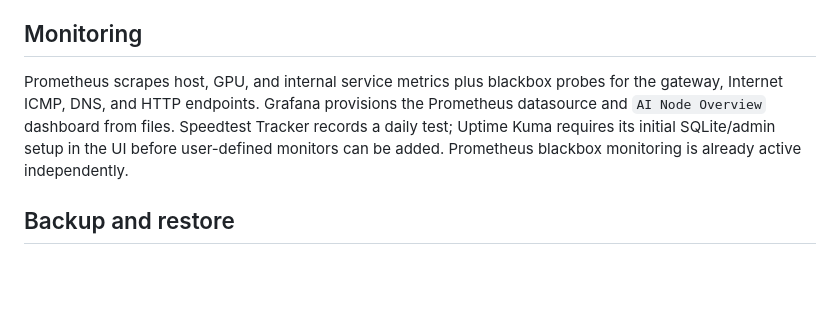
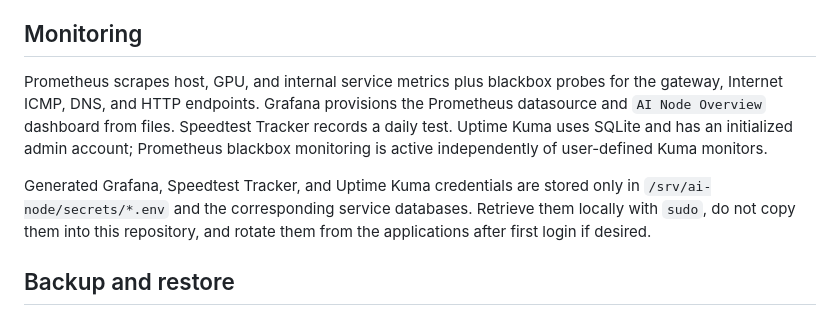
Before and after one commit to dmitriy718/homeserve, a Markdown page: README.md, the part around the change. Drawn GitHub-style; blank space fills up the shorter version.

Commit message:
Document generated service credentials

```diff
--- a/README.md
+++ b/README.md
@@ -81,7 +81,9 @@ The GitHub Actions foundation is documented in [config/github-runner/README.md](
 
 ## Monitoring
 
-Prometheus scrapes host, GPU, and internal service metrics plus blackbox probes for the gateway, Internet ICMP, DNS, and HTTP endpoints. Grafana provisions the Prometheus datasource and `AI Node Overview` dashboard from files. Speedtest Tracker records a daily test; Uptime Kuma requires its initial SQLite/admin setup in the UI before user-defined monitors can be added. Prometheus blackbox monitoring is already active independently.
+Prometheus scrapes host, GPU, and internal service metrics plus blackbox probes for the gateway, Internet ICMP, DNS, and HTTP endpoints. Grafana provisions the Prometheus datasource and `AI Node Overview` dashboard from files. Speedtest Tracker records a daily test. Uptime Kuma uses SQLite and has an initialized admin account; Prometheus blackbox monitoring is active independently of user-defined Kuma monitors.
+
+Generated Grafana, Speedtest Tracker, and Uptime Kuma credentials are stored only in `/srv/ai-node/secrets/*.env` and the corresponding service databases. Retrieve them locally with `sudo`, do not copy them into this repository, and rotate them from the applications after first login if desired.
 
 ## Backup and restore
 
```
